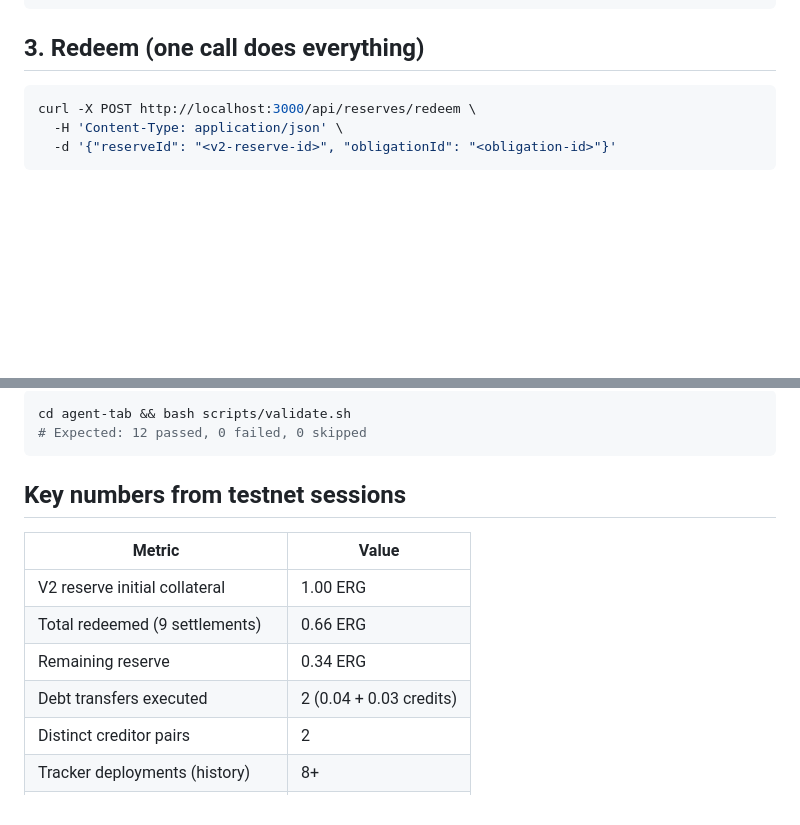
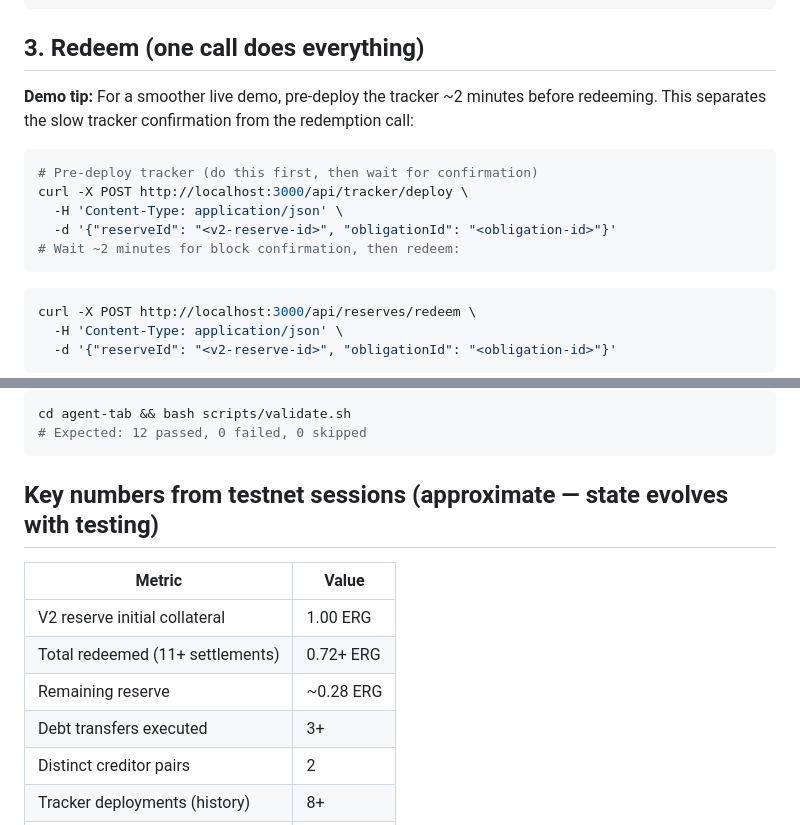
Before and after one commit to fitzss/agent-credit, a Markdown page: agent-tab/docs/demo-walkthrough.md, 2 parts joined by grey strips. Rendered like a GitHub page; blank space fills up the shorter version.

````diff
--- a/agent-tab/docs/demo-walkthrough.md
+++ b/agent-tab/docs/demo-walkthrough.md
@@ -39,6 +39,15 @@ curl -X POST http://localhost:3000/api/obligations \
 ```
 
 ## 3. Redeem (one call does everything)
+
+**Demo tip:** For a smoother live demo, pre-deploy the tracker ~2 minutes before redeeming. This separates the slow tracker confirmation from the redemption call:
+```bash
+# Pre-deploy tracker (do this first, then wait for confirmation)
+curl -X POST http://localhost:3000/api/tracker/deploy \
+  -H 'Content-Type: application/json' \
+  -d '{"reserveId": "<v2-reserve-id>", "obligationId": "<obligation-id>"}'
+# Wait ~2 minutes for block confirmation, then redeem:
+```
 
 ```bash
 curl -X POST http://localhost:3000/api/reserves/redeem \
@@ -154,14 +163,14 @@ cd agent-tab && bash scripts/validate.sh
 # Expected: 12 passed, 0 failed, 0 skipped
 ```
 
-## Key numbers from testnet sessions
+## Key numbers from testnet sessions (approximate — state evolves with testing)
 
 | Metric | Value |
 |---|---|
 | V2 reserve initial collateral | 1.00 ERG |
-| Total redeemed (9 settlements) | 0.66 ERG |
-| Remaining reserve | 0.34 ERG |
-| Debt transfers executed | 2 (0.04 + 0.03 credits) |
+| Total redeemed (11+ settlements) | 0.72+ ERG |
+| Remaining reserve | ~0.28 ERG |
+| Debt transfers executed | 3+ |
 | Distinct creditor pairs | 2 |
 | Tracker deployments (history) | 8+ |
 | Settlement events | 9 |
````
Also changed, not shown: README.md (+40 -0 lines).
